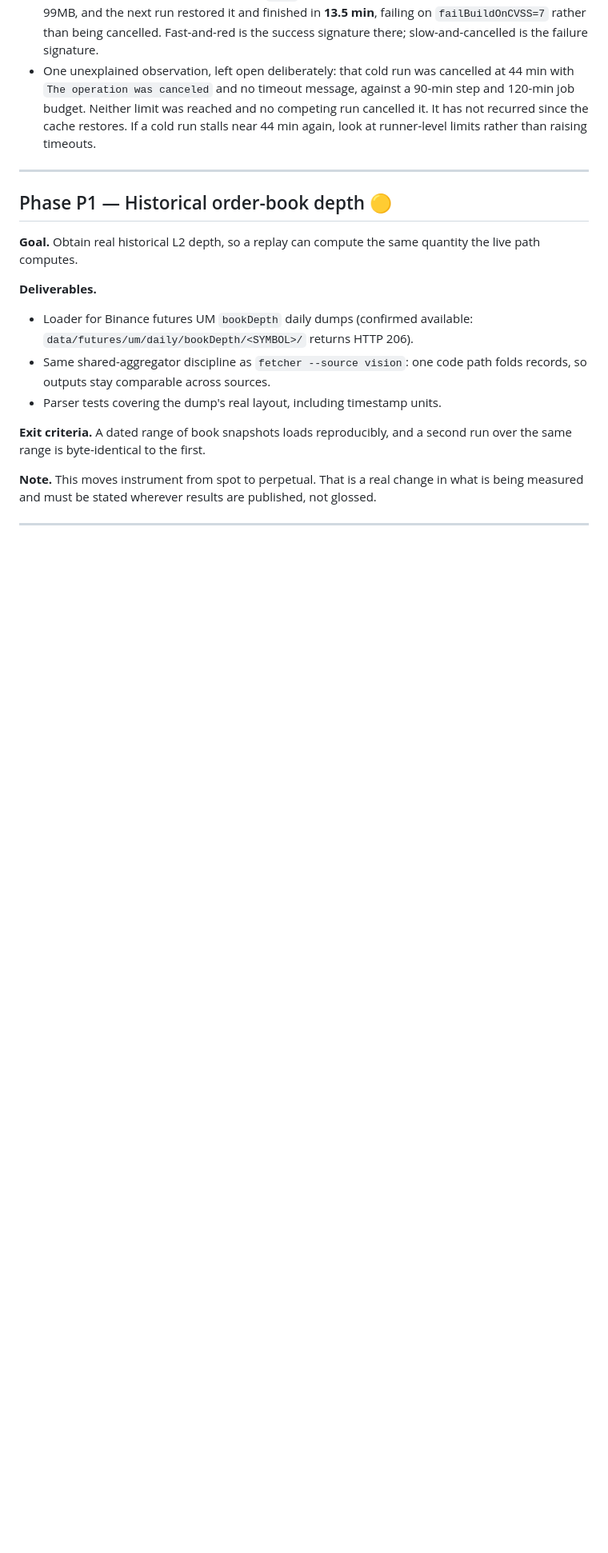
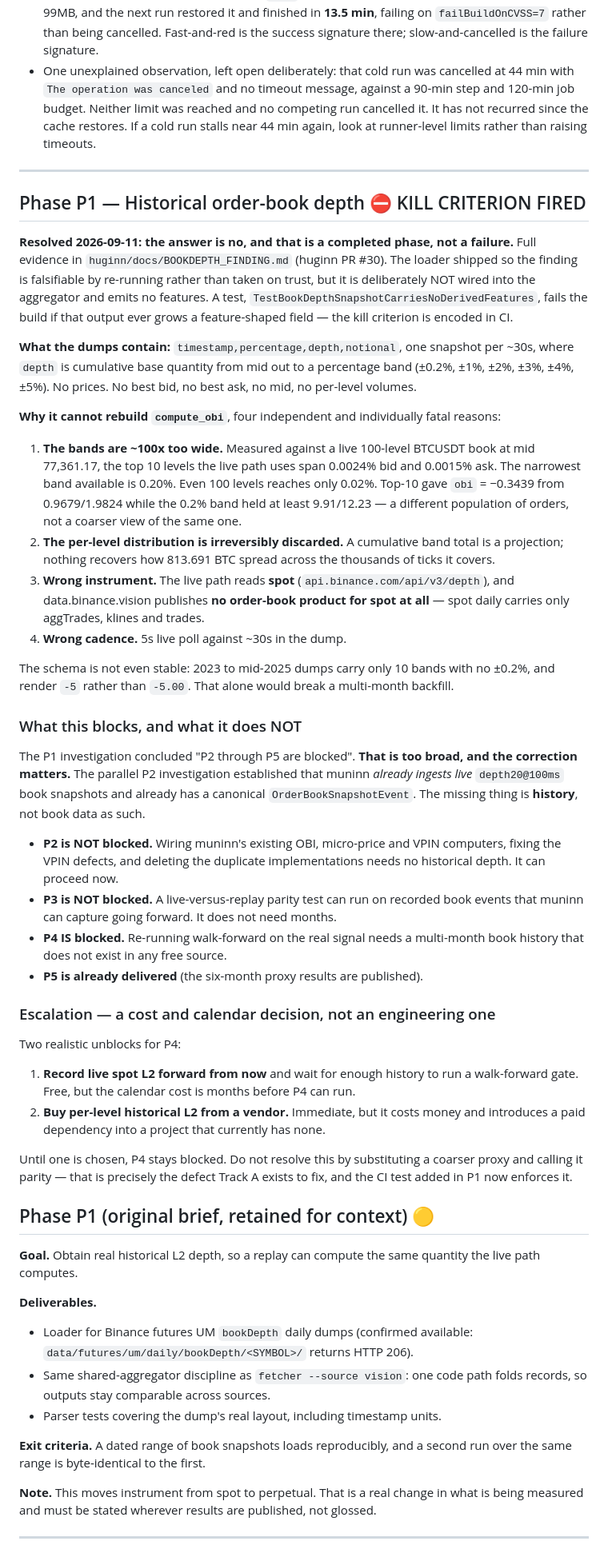
Before and after one commit to lgreene03/norse-stack, a Markdown page: docs/ROADMAP.md, the part around the change. Shown at 80% size. Rendered like a GitHub page; blank space fills up the shorter version.

Commit message:
docs: P1 kill criterion fired — book depth is not reconstructable
P1 asked whether historical order-book depth can be obtained so a replay can
compute the same obi the live path computes. The answer is no. That is a
completed phase with a negative result, not a failure, and the roadmap said
in advance that such a result would be a successful outcome.

Binance bookDepth dumps carry timestamp,percentage,depth,notional at ~30s
cadence, where depth is cumulative base quantity out to a percentage band.
No prices, no best bid or ask, no per-level volumes. Four independent and
individually fatal reasons it cannot rebuild compute_obi: the narrowest band
(0.20%) is ~100x wider than the 0.0024%/0.0015% the live top-10 actually
spans; a cumulative band total irreversibly discards the per-level
distribution; the live path reads SPOT and data.binance.vision publishes no
order-book product for spot at all; and the cadence is 30s against a 5s live
poll. The schema is also unstable across 2023 to mid-2025.

The loader still shipped, deliberately not wired into the aggregator and
emitting no features, so the finding is falsifiable by re-running rather than
taken on trust. A test fails the build if that output ever grows a
feature-shaped field, which encodes the kill criterion in CI.

One correction to the investigation's own conclusion. It reported "P2 through
P5 are blocked"; that is too broad. The parallel P2 investigation established
that muninn ALREADY ingests live depth20@100ms snapshots and has a canonical
OrderBookSnapshotEvent. What is missing is history, not book data as such. So
P2 (wire muninn's existing computers, delete the duplicates) and P3 (a
live-versus-replay parity test on events muninn can record going forward) can
both proceed now. Only P4, which needs a multi-month book history, is
blocked. P5 is already delivered.

Escalated rather than decided, because it is a cost and calendar call: either
record live spot L2 forward and wait months, or buy per-level historical L2
from a vendor and take on a paid dependency. Explicitly not an option:
substituting a coarser proxy and calling it parity.

Co-Authored-By: Claude Opus 5 <noreply@anthropic.com>

```diff
--- a/docs/ROADMAP.md
+++ b/docs/ROADMAP.md
@@ -84,7 +84,74 @@ Do not re-derive these; they are measured, not assumed.
 
 ---
 
-## Phase P1 — Historical order-book depth 🟡
+## Phase P1 — Historical order-book depth ⛔ KILL CRITERION FIRED
+
+**Resolved 2026-09-11: the answer is no, and that is a completed phase, not a
+failure.** Full evidence in `huginn/docs/BOOKDEPTH_FINDING.md`
+(huginn PR #30). The loader shipped so the finding is falsifiable by re-running
+rather than taken on trust, but it is deliberately NOT wired into the
+aggregator and emits no features. A test,
+`TestBookDepthSnapshotCarriesNoDerivedFeatures`, fails the build if that output
+ever grows a feature-shaped field — the kill criterion is encoded in CI.
+
+**What the dumps contain:** `timestamp,percentage,depth,notional`, one snapshot
+per ~30s, where `depth` is cumulative base quantity from mid out to a percentage
+band (±0.2%, ±1%, ±2%, ±3%, ±4%, ±5%). No prices. No best bid, no best ask, no
+mid, no per-level volumes.
+
+**Why it cannot rebuild `compute_obi`**, four independent and individually fatal
+reasons:
+
+1. **The bands are ~100x too wide.** Measured against a live 100-level BTCUSDT
+   book at mid 77,361.17, the top 10 levels the live path uses span 0.0024% bid
+   and 0.0015% ask. The narrowest band available is 0.20%. Even 100 levels
+   reaches only 0.02%. Top-10 gave `obi` = −0.3439 from 0.9679/1.9824 while the
+   0.2% band held at least 9.91/12.23 — a different population of orders, not a
+   coarser view of the same one.
+2. **The per-level distribution is irreversibly discarded.** A cumulative band
+   total is a projection; nothing recovers how 813.691 BTC spread across the
+   thousands of ticks it covers.
+3. **Wrong instrument.** The live path reads **spot**
+   (`api.binance.com/api/v3/depth`), and data.binance.vision publishes **no
+   order-book product for spot at all** — spot daily carries only aggTrades,
+   klines and trades.
+4. **Wrong cadence.** 5s live poll against ~30s in the dump.
+
+The schema is not even stable: 2023 to mid-2025 dumps carry only 10 bands with
+no ±0.2%, and render `-5` rather than `-5.00`. That alone would break a
+multi-month backfill.
+
+### What this blocks, and what it does NOT
+
+The P1 investigation concluded "P2 through P5 are blocked". **That is too broad,
+and the correction matters.** The parallel P2 investigation established that
+muninn *already ingests live* `depth20@100ms` book snapshots and already has a
+canonical `OrderBookSnapshotEvent`. The missing thing is **history**, not book
+data as such.
+
+- **P2 is NOT blocked.** Wiring muninn's existing OBI, micro-price and VPIN
+  computers, fixing the VPIN defects, and deleting the duplicate implementations
+  needs no historical depth. It can proceed now.
+- **P3 is NOT blocked.** A live-versus-replay parity test can run on recorded
+  book events that muninn can capture going forward. It does not need months.
+- **P4 IS blocked.** Re-running walk-forward on the real signal needs a
+  multi-month book history that does not exist in any free source.
+- **P5 is already delivered** (the six-month proxy results are published).
+
+### Escalation — a cost and calendar decision, not an engineering one
+
+Two realistic unblocks for P4:
+
+1. **Record live spot L2 forward from now** and wait for enough history to run a
+   walk-forward gate. Free, but the calendar cost is months before P4 can run.
+2. **Buy per-level historical L2 from a vendor.** Immediate, but it costs money
+   and introduces a paid dependency into a project that currently has none.
+
+Until one is chosen, P4 stays blocked. Do not resolve this by substituting a
+coarser proxy and calling it parity — that is precisely the defect Track A
+exists to fix, and the CI test added in P1 now enforces it.
+
+## Phase P1 (original brief, retained for context) 🟡
 
 **Goal.** Obtain real historical L2 depth, so a replay can compute the same
 quantity the live path computes.
```
